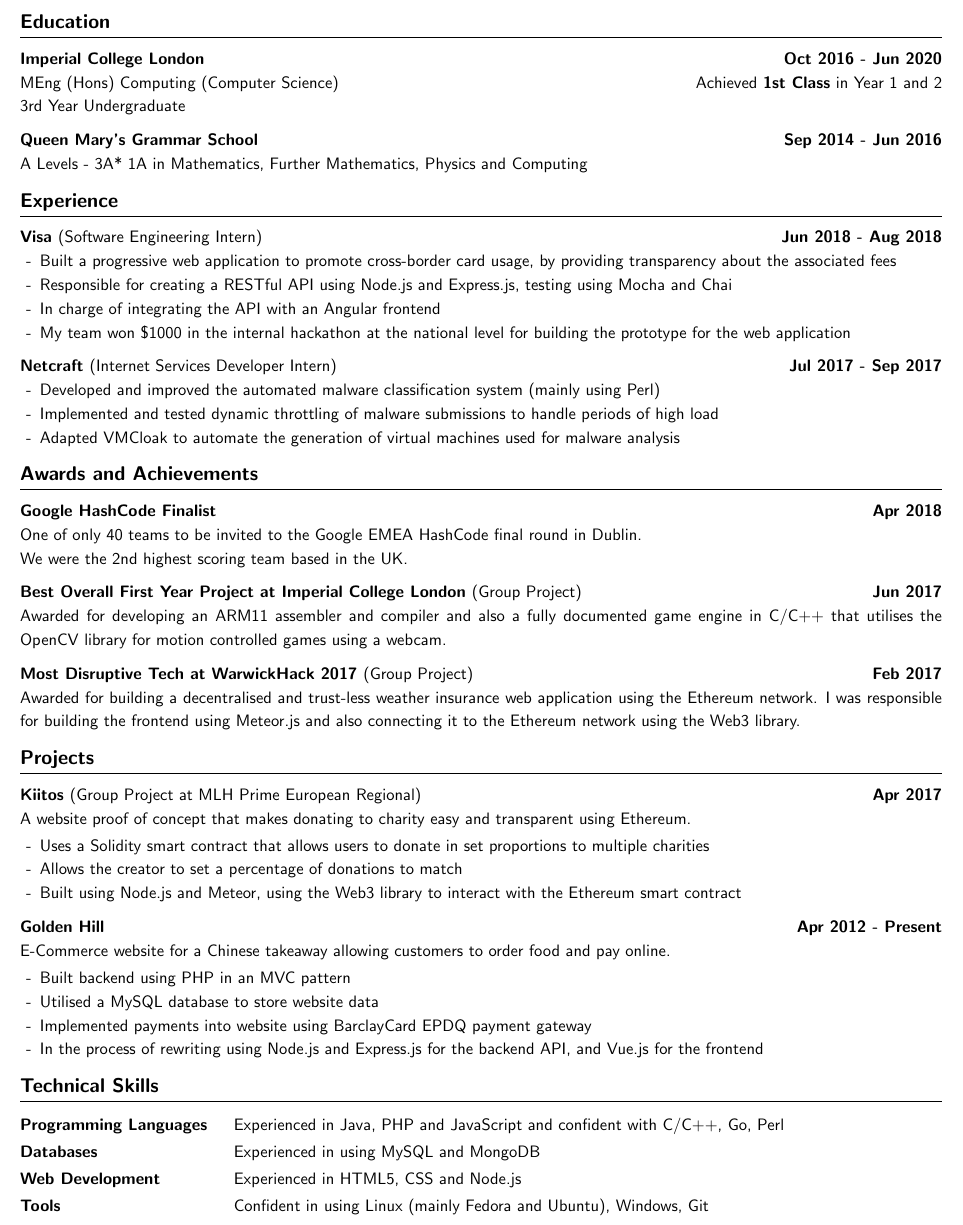
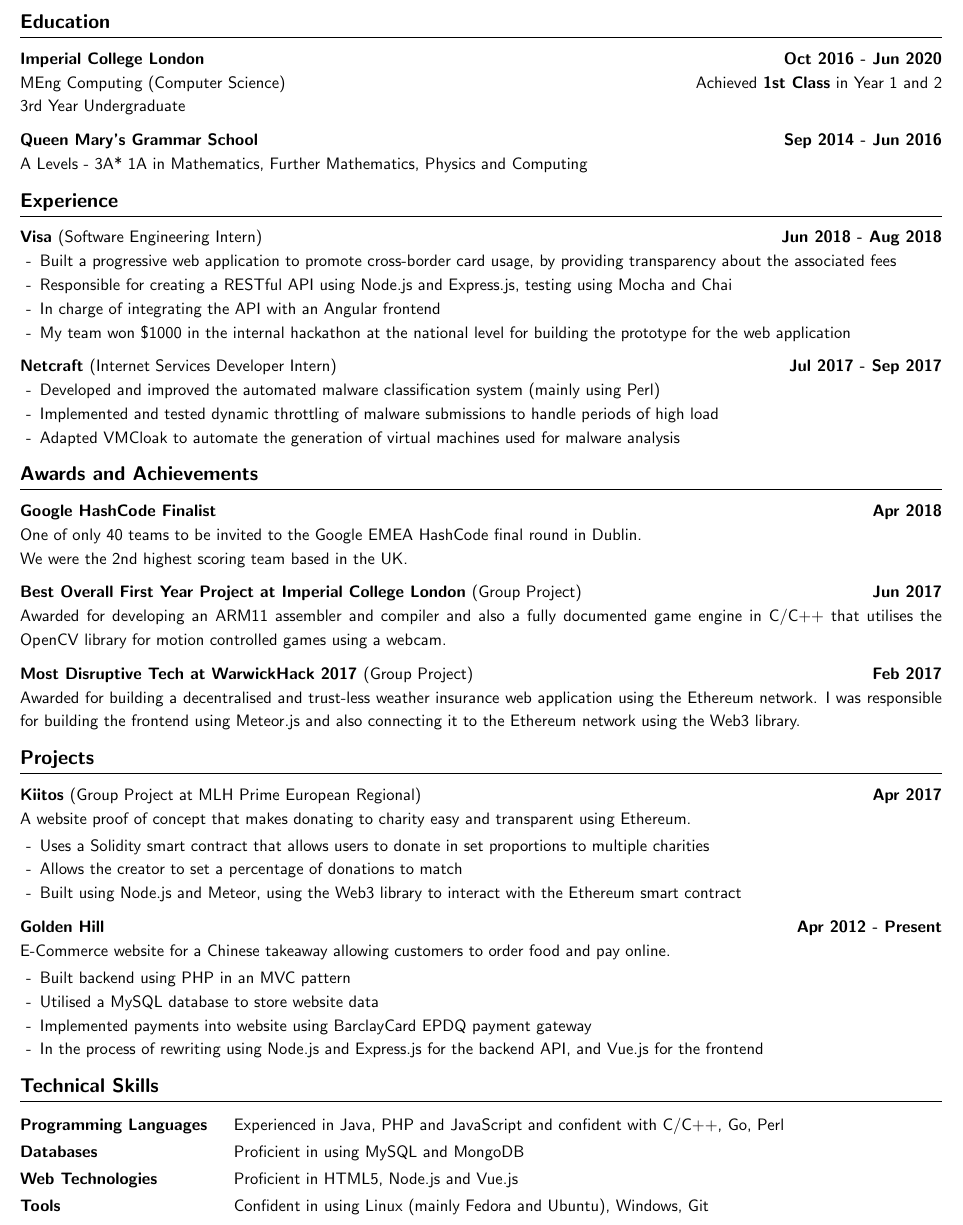
Before and after one commit to Qiang-Feng/cv, a LaTeX CV (cv.tex): part of the page, cut so that both start at the same text. Compiled offline with pdfLaTeX.

Commit message:
Use monospace font for email and links and add Vue to experience

```diff
--- a/cv.tex
+++ b/cv.tex
@@ -48,7 +48,7 @@
 
 \subsection*{Imperial College London \hfill Oct 2016 - Jun 2020}
 
-MEng (Hons) Computing (Computer Science) \hfill Achieved \textbf{1st Class} in Year 1 and 2
+MEng Computing (Computer Science) \hfill Achieved \textbf{1st Class} in Year 1 and 2
 
 3rd Year Undergraduate
 
@@ -121,8 +121,8 @@
 
 \begin{eqlist}[\eqliststarinit\def\makelabel#1{\bfseries#1}\labelsep16pt\itemsep2pt]
     \item[Programming Languages] Experienced in Java, PHP and JavaScript and confident with C/C++, Go, Perl
-    \item[Databases] Experienced in using MySQL and MongoDB
-    \item[Web Development] Experienced in HTML5, CSS and Node.js
+    \item[Databases] Proficient in using MySQL and MongoDB
+    \item[Web Technologies] Proficient in HTML5, Node.js and Vue.js
     \item[Tools] Confident in using Linux (mainly Fedora and Ubuntu), Windows, Git
 \end{eqlist}
 
```
Also changed, not shown: cv.tex (8 more changed lines).
